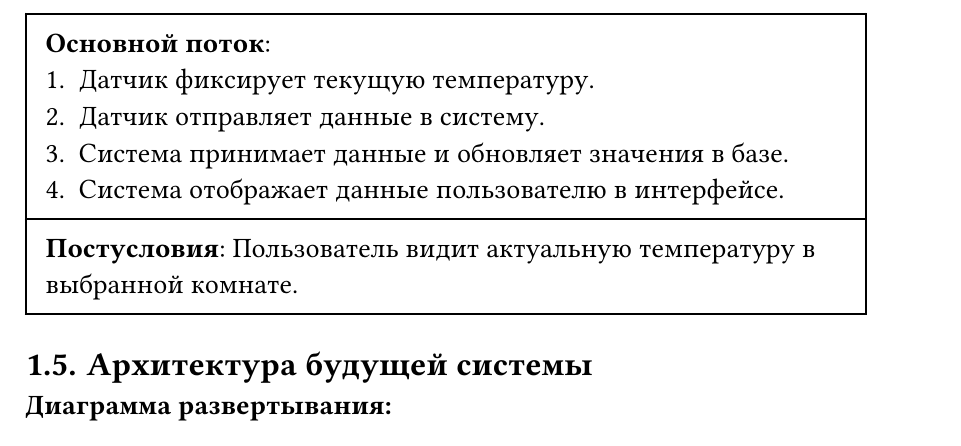
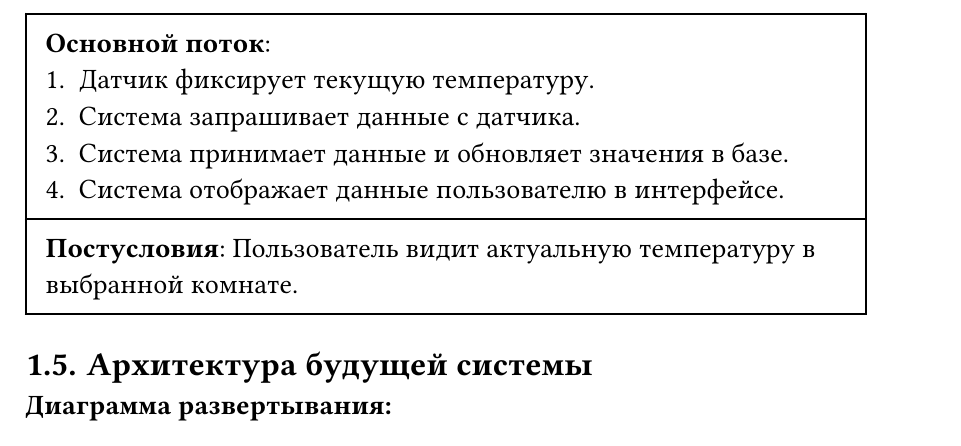
Before and after one commit to dllnnx/is-coursework, a Typst document (docs/report.typ): part of page 10 of 10, cut so that both start at the same text. Compiled offline with Typst 0.15; a missing font is replaced by an installed copy or a similar font.

Commit message:
fix precedent: pull, not push

```diff
--- a/docs/report.typ
+++ b/docs/report.typ
@@ -222,7 +222,7 @@ _*Нефункциональные требования*_
   [*Предусловия*: Датчики подключены и передают данные.],
   [*Основной поток*: \
     1. Датчик фиксирует текущую температуру.\
-    2. Датчик отправляет данные в систему.\
+    2. Система запрашивает данные с датчика.\
     3. Система принимает данные и обновляет значения в базе.\
     4. Система отображает данные пользователю в интерфейсе.\
   ],
```
